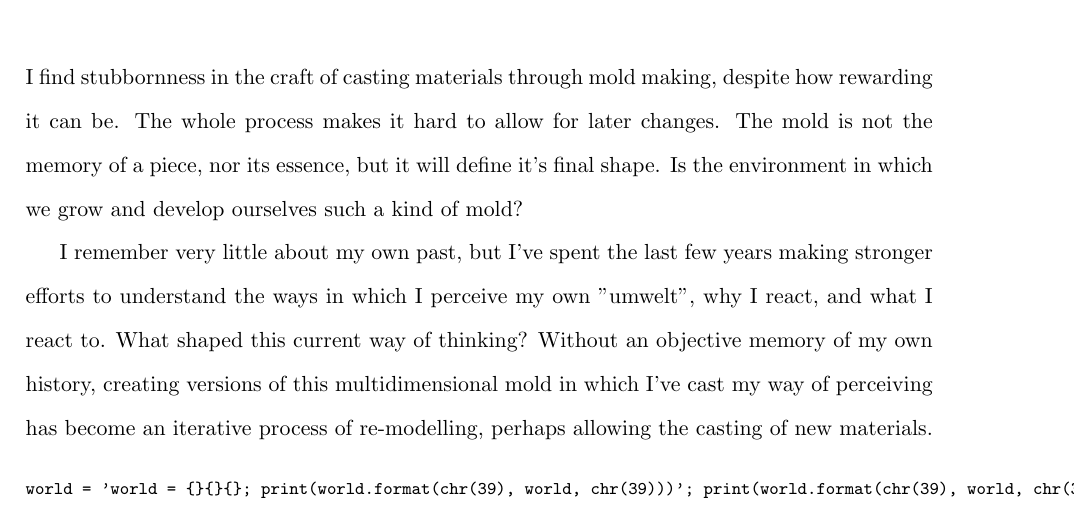
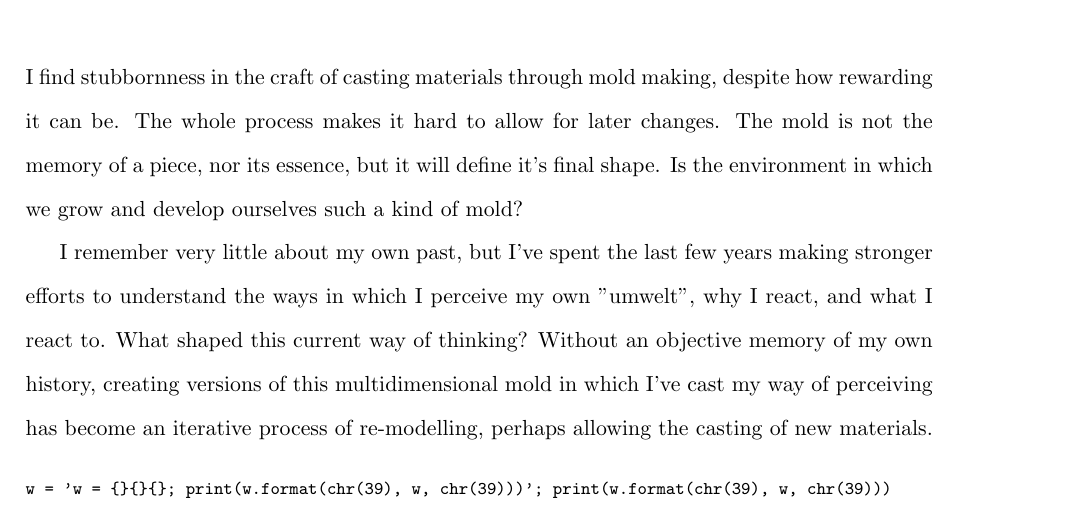
Before and after one commit to n2048-creative-technology/thesis, a LaTeX thesis (src/thesis.tex, which reads src/introduction.tex): part of page 5 of 21, cut so that both start at the same text. Compiled offline with pdfLaTeX.

Commit message:
shorter quine

```diff
--- a/src/introduction.tex
+++ b/src/introduction.tex
@@ -14,7 +14,7 @@ I remember very little about my own past, but I’ve spent the last few years ma
 \begin{center}
 \footnotesize
 \begin{verbatim}
-world = 'world = {}{}{}; print(world.format(chr(39), world, chr(39)))'; print(world.format(chr(39), world, chr(39)))
+w = 'w = {}{}{}; print(w.format(chr(39), w, chr(39)))'; print(w.format(chr(39), w, chr(39)))
 \end{verbatim}
 \normalsize
 \end{center}
```
